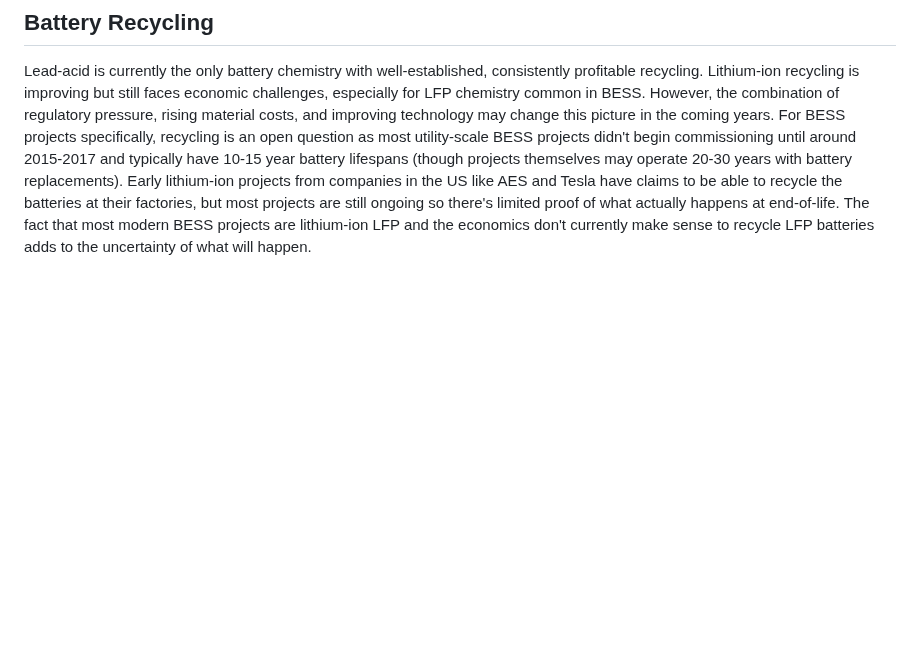
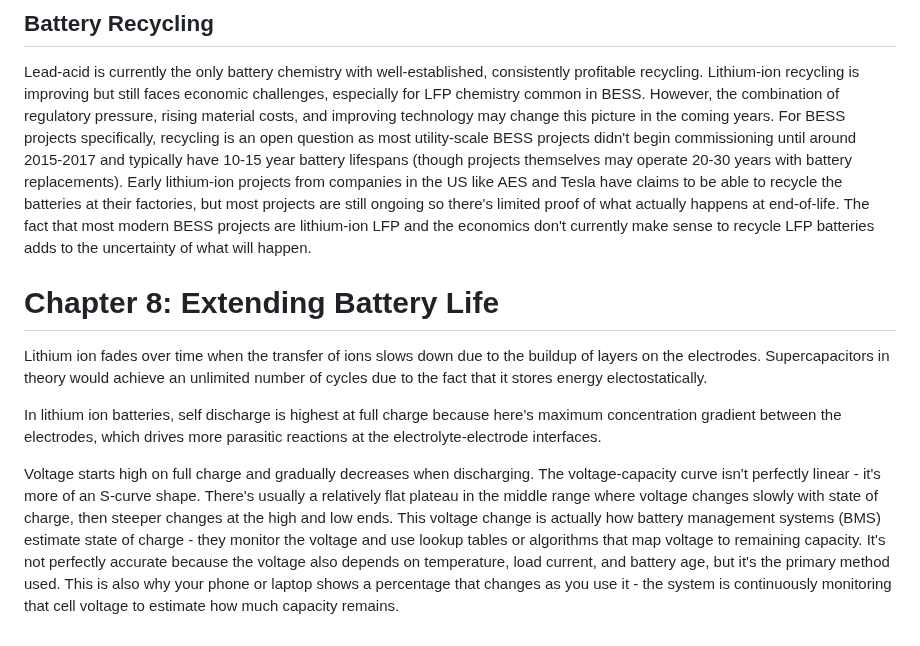
Before and after one commit to bjellesma/Notes, a Markdown page: books/batteries-in-a-portable-world.md, the part around the change. GitHub-like rendering; blank space fills up the shorter version.

Commit message:
Add Chapter 8: Extending Battery Life
Added a new chapter on extending battery life, discussing lithium-ion degradation, supercapacitors, self-discharge, and voltage-capacity characteristics.

```diff
--- a/books/batteries-in-a-portable-world.md
+++ b/books/batteries-in-a-portable-world.md
@@ -402,3 +402,12 @@ Watts (W) × Time (hours) = Watt-hours (Wh)
 
 Lead-acid is currently the only battery chemistry with well-established, consistently profitable recycling. Lithium-ion recycling is improving but still faces economic challenges, especially for LFP chemistry common in BESS. However, the combination of regulatory pressure, rising material costs, and improving technology may change this picture in the coming years.
 For BESS projects specifically, recycling is an open question as most utility-scale BESS projects didn't begin commissioning until around 2015-2017 and typically have 10-15 year battery lifespans (though projects themselves may operate 20-30 years with battery replacements). Early lithium-ion projects from companies in the US like AES and Tesla have claims to be able to recycle the batteries at their factories, but most projects are still ongoing so there's limited proof of what actually happens at end-of-life. The fact that most modern BESS projects are lithium-ion LFP and the economics don't currently make sense to recycle LFP batteries adds to the uncertainty of what will happen.
+
+# Chapter 8: Extending Battery Life
+Lithium ion fades over time when the transfer of ions slows down due to the buildup of layers on the electrodes. Supercapacitors in theory would achieve an unlimited number of cycles due to the fact that it stores energy electostatically.
+
+In lithium ion batteries, self discharge is highest at full charge because here's maximum concentration gradient between the electrodes, which drives more parasitic reactions at the electrolyte-electrode interfaces.
+
+Voltage starts high on full charge and gradually decreases when discharging. The voltage-capacity curve isn't perfectly linear - it's more of an S-curve shape. There's usually a relatively flat plateau in the middle range where voltage changes slowly with state of charge, then steeper changes at the high and low ends.
+This voltage change is actually how battery management systems (BMS) estimate state of charge - they monitor the voltage and use lookup tables or algorithms that map voltage to remaining capacity. It's not perfectly accurate because the voltage also depends on temperature, load current, and battery age, but it's the primary method used.
+This is also why your phone or laptop shows a percentage that changes as you use it - the system is continuously monitoring that cell voltage to estimate how much capacity remains.
```
